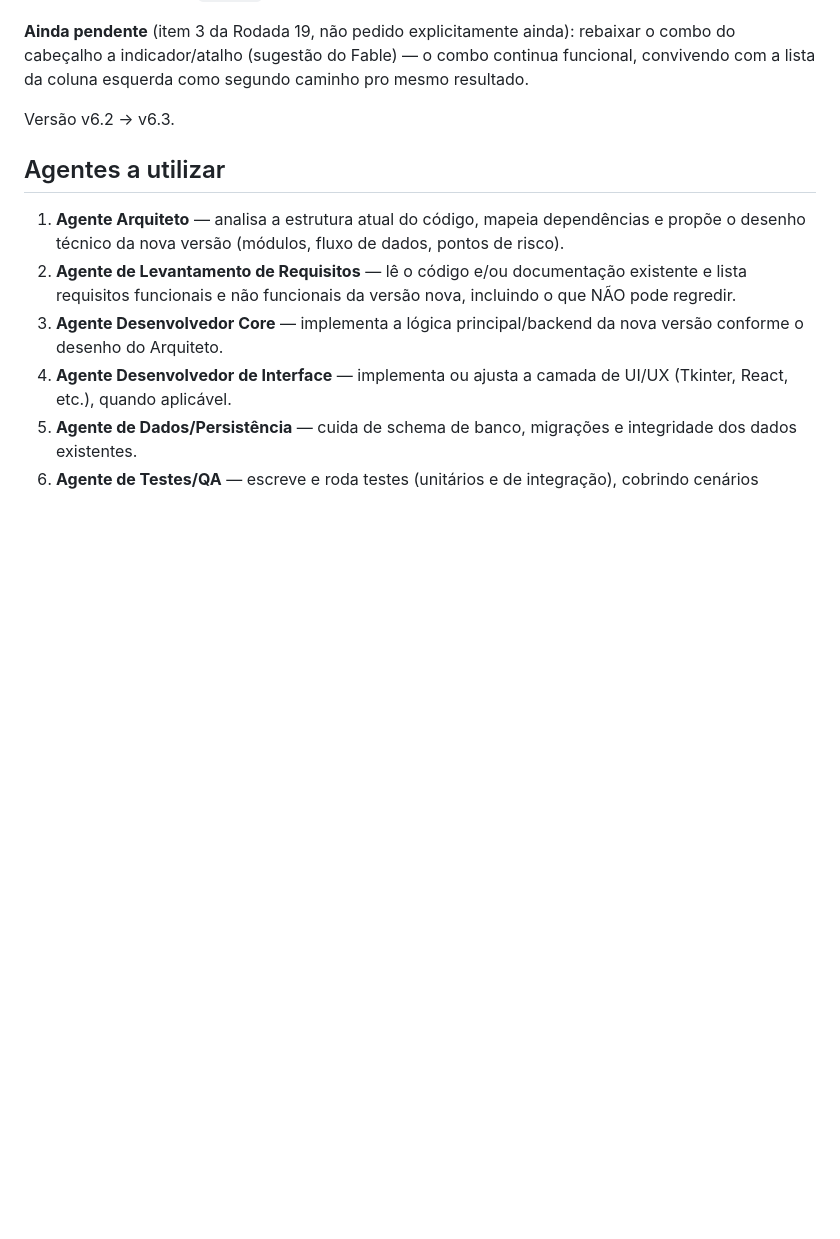
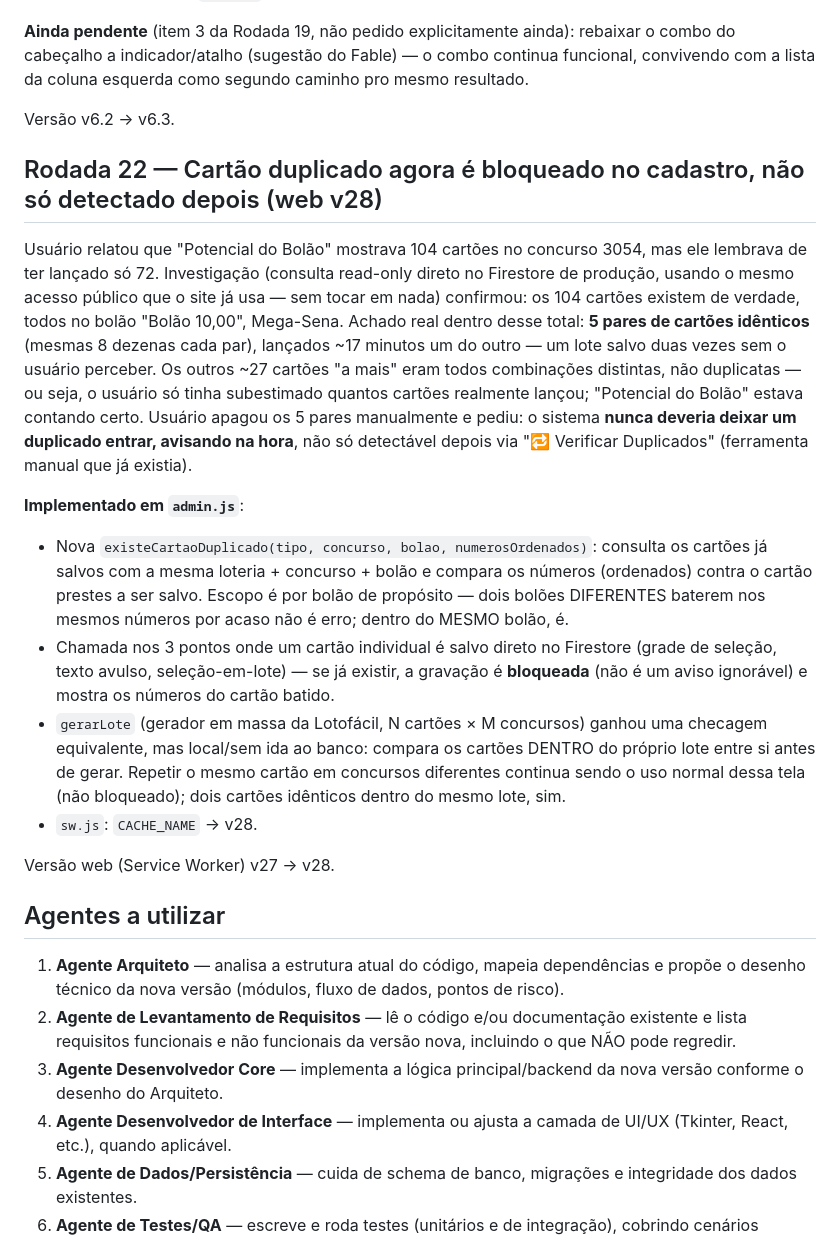
Before and after one commit to eltonluisoc/mega-sena-sistema, a Markdown page: prompt-multiagente-claude-code.md, the part around the change. Rendered like a GitHub page; blank space fills up the shorter version.

Commit message:
docs: registra Rodada 22 (bloqueio de duplicado no cadastro - v28)
Co-Authored-By: Claude Sonnet 5 <noreply@anthropic.com>

```diff
--- a/prompt-multiagente-claude-code.md
+++ b/prompt-multiagente-claude-code.md
@@ -398,6 +398,18 @@ Usuário pediu pra continuar desenvolvendo os itens pendentes da Rodada 19. Item
 
 Versão v6.2 → v6.3.
 
+## Rodada 22 — Cartão duplicado agora é bloqueado no cadastro, não só detectado depois (web v28)
+
+Usuário relatou que "Potencial do Bolão" mostrava 104 cartões no concurso 3054, mas ele lembrava de ter lançado só 72. Investigação (consulta read-only direto no Firestore de produção, usando o mesmo acesso público que o site já usa — sem tocar em nada) confirmou: os 104 cartões existem de verdade, todos no bolão "Bolão 10,00", Mega-Sena. Achado real dentro desse total: **5 pares de cartões idênticos** (mesmas 8 dezenas cada par), lançados ~17 minutos um do outro — um lote salvo duas vezes sem o usuário perceber. Os outros ~27 cartões "a mais" eram todos combinações distintas, não duplicatas — ou seja, o usuário só tinha subestimado quantos cartões realmente lançou; "Potencial do Bolão" estava contando certo. Usuário apagou os 5 pares manualmente e pediu: o sistema **nunca deveria deixar um duplicado entrar, avisando na hora**, não só detectável depois via "🔁 Verificar Duplicados" (ferramenta manual que já existia).
+
+**Implementado em `admin.js`**:
+- Nova `existeCartaoDuplicado(tipo, concurso, bolao, numerosOrdenados)`: consulta os cartões já salvos com a mesma loteria + concurso + bolão e compara os números (ordenados) contra o cartão prestes a ser salvo. Escopo é por bolão de propósito — dois bolões DIFERENTES baterem nos mesmos números por acaso não é erro; dentro do MESMO bolão, é.
+- Chamada nos 3 pontos onde um cartão individual é salvo direto no Firestore (grade de seleção, texto avulso, seleção-em-lote) — se já existir, a gravação é **bloqueada** (não é um aviso ignorável) e mostra os números do cartão batido.
+- `gerarLote` (gerador em massa da Lotofácil, N cartões × M concursos) ganhou uma checagem equivalente, mas local/sem ida ao banco: compara os cartões DENTRO do próprio lote entre si antes de gerar. Repetir o mesmo cartão em concursos diferentes continua sendo o uso normal dessa tela (não bloqueado); dois cartões idênticos dentro do mesmo lote, sim.
+- `sw.js`: `CACHE_NAME` → v28.
+
+Versão web (Service Worker) v27 → v28.
+
 ## Agentes a utilizar
 
 1. **Agente Arquiteto** — analisa a estrutura atual do código, mapeia dependências e propõe o desenho técnico da nova versão (módulos, fluxo de dados, pontos de risco).
```
